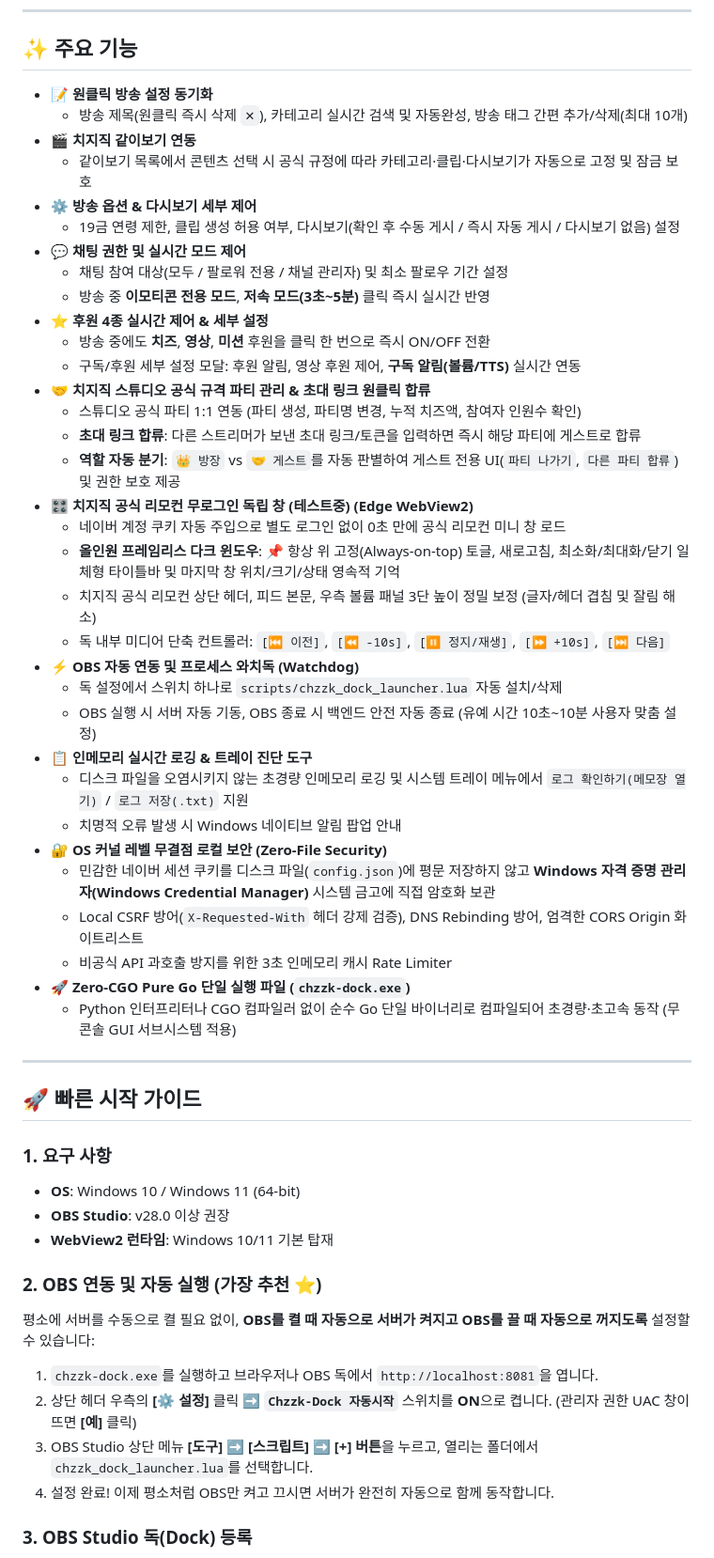
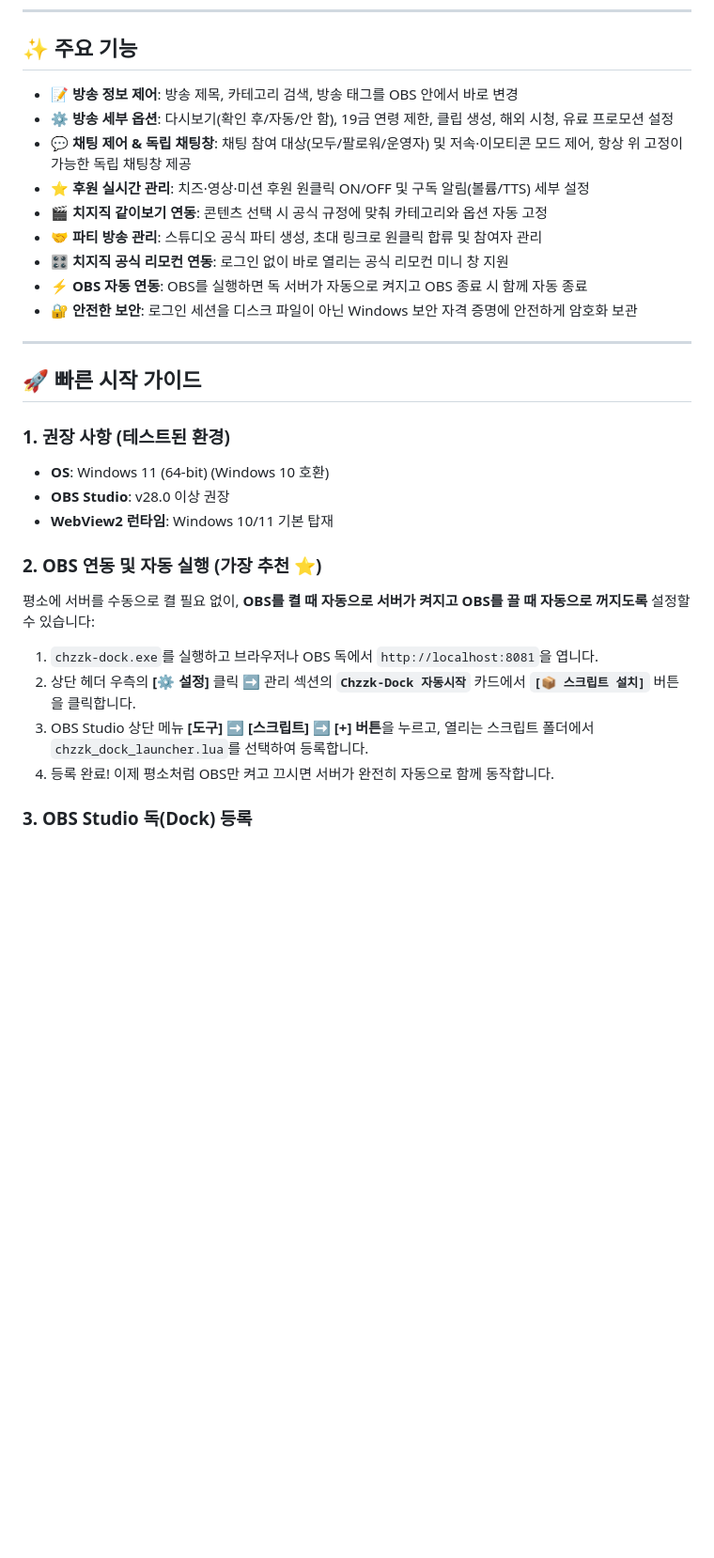
Before and after one commit to MK0522/chzzk-dock, a Markdown page: README.md, the part around the change printed below. Shown: that part at 94% size. GitHub-like rendering; blank space fills up the shorter version.

```diff
--- a/README.md
+++ b/README.md
@@ -13,55 +13,31 @@ OBS Studio 안에서 사용자 브라우저 독(`http://localhost:8081`)을 추
 
 ## ✨ 주요 기능
 
-- 📝 **원클릭 방송 설정 동기화**
-  - 방송 제목(원클릭 즉시 삭제 `✕`), 카테고리 실시간 검색 및 자동완성, 방송 태그 간편 추가/삭제(최대 10개)
-- 🎬 **치지직 같이보기 연동**
-  - 같이보기 목록에서 콘텐츠 선택 시 공식 규정에 따라 카테고리·클립·다시보기가 자동으로 고정 및 잠금 보호
-- ⚙️ **방송 옵션 & 다시보기 세부 제어**
-  - 19금 연령 제한, 클립 생성 허용 여부, 다시보기(확인 후 수동 게시 / 즉시 자동 게시 / 다시보기 없음) 설정
-- 💬 **채팅 권한 및 실시간 모드 제어**
-  - 채팅 참여 대상(모두 / 팔로워 전용 / 채널 관리자) 및 최소 팔로우 기간 설정
-  - 방송 중 **이모티콘 전용 모드**, **저속 모드(3초~5분)** 클릭 즉시 실시간 반영
-- ⭐ **후원 4종 실시간 제어 & 세부 설정**
-  - 방송 중에도 **치즈**, **영상**, **미션** 후원을 클릭 한 번으로 즉시 ON/OFF 전환
-  - 구독/후원 세부 설정 모달: 후원 알림, 영상 후원 제어, **구독 알림(볼륨/TTS)** 실시간 연동
-- 🤝 **치지직 스튜디오 공식 규격 파티 관리 & 초대 링크 원클릭 합류**
-  - 스튜디오 공식 파티 1:1 연동 (파티 생성, 파티명 변경, 누적 치즈액, 참여자 인원수 확인)
-  - **초대 링크 합류**: 다른 스트리머가 보낸 초대 링크/토큰을 입력하면 즉시 해당 파티에 게스트로 합류
-  - **역할 자동 분기**: `👑 방장` vs `🤝 게스트`를 자동 판별하여 게스트 전용 UI(`파티 나가기`, `다른 파티 합류`) 및 권한 보호 제공
-- 🎛️ **치지직 공식 리모컨 무로그인 독립 창 (테스트중) (Edge WebView2)**
-  - 네이버 계정 쿠키 자동 주입으로 별도 로그인 없이 0초 만에 공식 리모컨 미니 창 로드
-  - **올인원 프레임리스 다크 윈도우**: 📌 항상 위 고정(Always-on-top) 토글, 새로고침, 최소화/최대화/닫기 일체형 타이틀바 및 마지막 창 위치/크기/상태 영속적 기억
-  - 치지직 공식 리모컨 상단 헤더, 피드 본문, 우측 볼륨 패널 3단 높이 정밀 보정 (글자/헤더 겹침 및 잘림 해소)
-  - 독 내부 미디어 단축 컨트롤러: `[⏮️ 이전]`, `[⏪ -10s]`, `[⏸️ 정지/재생]`, `[⏩ +10s]`, `[⏭️ 다음]`
-- ⚡ **OBS 자동 연동 및 프로세스 와치독 (Watchdog)**
-  - 독 설정에서 스위치 하나로 `scripts/chzzk_dock_launcher.lua` 자동 설치/삭제
-  - OBS 실행 시 서버 자동 기동, OBS 종료 시 백엔드 안전 자동 종료 (유예 시간 10초~10분 사용자 맞춤 설정)
-- 📋 **인메모리 실시간 로깅 & 트레이 진단 도구**
-  - 디스크 파일을 오염시키지 않는 초경량 인메모리 로깅 및 시스템 트레이 메뉴에서 `로그 확인하기(메모장 열기)` / `로그 저장(.txt)` 지원
-  - 치명적 오류 발생 시 Windows 네이티브 알림 팝업 안내
-- 🔐 **OS 커널 레벨 무결점 로컬 보안 (Zero-File Security)**
-  - 민감한 네이버 세션 쿠키를 디스크 파일(`config.json`)에 평문 저장하지 않고 **Windows 자격 증명 관리자(Windows Credential Manager)** 시스템 금고에 직접 암호화 보관
-  - Local CSRF 방어(`X-Requested-With` 헤더 강제 검증), DNS Rebinding 방어, 엄격한 CORS Origin 화이트리스트
-  - 비공식 API 과호출 방지를 위한 3초 인메모리 캐시 Rate Limiter
-- 🚀 **Zero-CGO Pure Go 단일 실행 파일 (`chzzk-dock.exe`)**
-  - Python 인터프리터나 CGO 컴파일러 없이 순수 Go 단일 바이너리로 컴파일되어 초경량·초고속 동작 (무콘솔 GUI 서브시스템 적용)
+- 📝 **방송 정보 제어**: 방송 제목, 카테고리 검색, 방송 태그를 OBS 안에서 바로 변경
+- ⚙️ **방송 세부 옵션**: 다시보기(확인 후/자동/안 함), 19금 연령 제한, 클립 생성, 해외 시청, 유료 프로모션 설정
+- 💬 **채팅 제어 & 독립 채팅창**: 채팅 참여 대상(모두/팔로워/운영자) 및 저속·이모티콘 모드 제어, 항상 위 고정이 가능한 독립 채팅창 제공
+- ⭐ **후원 실시간 관리**: 치즈·영상·미션 후원 원클릭 ON/OFF 및 구독 알림(볼륨/TTS) 세부 설정
+- 🎬 **치지직 같이보기 연동**: 콘텐츠 선택 시 공식 규정에 맞춰 카테고리와 옵션 자동 고정
+- 🤝 **파티 방송 관리**: 스튜디오 공식 파티 생성, 초대 링크로 원클릭 합류 및 참여자 관리
+- 🎛️ **치지직 공식 리모컨 연동**: 로그인 없이 바로 열리는 공식 리모컨 미니 창 지원
+- ⚡ **OBS 자동 연동**: OBS를 실행하면 독 서버가 자동으로 켜지고 OBS 종료 시 함께 자동 종료
+- 🔐 **안전한 보안**: 로그인 세션을 디스크 파일이 아닌 Windows 보안 자격 증명에 안전하게 암호화 보관
 
 ---
 
 ## 🚀 빠른 시작 가이드
 
-### 1. 요구 사항
-- **OS**: Windows 10 / Windows 11 (64-bit)
+### 1. 권장 사항 (테스트된 환경)
+- **OS**: Windows 11 (64-bit) (Windows 10 호환)
 - **OBS Studio**: v28.0 이상 권장
 - **WebView2 런타임**: Windows 10/11 기본 탑재
 
 ### 2. OBS 연동 및 자동 실행 (가장 추천 ⭐️)
 평소에 서버를 수동으로 켤 필요 없이, **OBS를 켤 때 자동으로 서버가 켜지고 OBS를 끌 때 자동으로 꺼지도록** 설정할 수 있습니다:
 1. `chzzk-dock.exe`를 실행하고 브라우저나 OBS 독에서 `http://localhost:8081`을 엽니다.
-2. 상단 헤더 우측의 **[⚙️ 설정]** 클릭 ➡️ **`Chzzk-Dock 자동시작`** 스위치를 **ON**으로 켭니다. (관리자 권한 UAC 창이 뜨면 **[예]** 클릭)
-3. OBS Studio 상단 메뉴 **[도구] ➡️ [스크립트] ➡️ [+] 버튼**을 누르고, 열리는 폴더에서 `chzzk_dock_launcher.lua`를 선택합니다.
-4. 설정 완료! 이제 평소처럼 OBS만 켜고 끄시면 서버가 완전히 자동으로 함께 동작합니다.
+2. 상단 헤더 우측의 **[⚙️ 설정]** 클릭 ➡️ 관리 섹션의 **`Chzzk-Dock 자동시작`** 카드에서 **`[📦 스크립트 설치]`** 버튼을 클릭합니다.
+3. OBS Studio 상단 메뉴 **[도구] ➡️ [스크립트] ➡️ [+] 버튼**을 누르고, 열리는 스크립트 폴더에서 `chzzk_dock_launcher.lua`를 선택하여 등록합니다.
+4. 등록 완료! 이제 평소처럼 OBS만 켜고 끄시면 서버가 완전히 자동으로 함께 동작합니다.
 
 ### 3. OBS Studio 독(Dock) 등록
 1. OBS Studio 실행 ➡️ 상단 메뉴 **[독(Docks)]** ➡️ **[사용자 지정 브라우저 독...]** 클릭
```
Also changed, not shown: other parts of README.md (+8 -14 lines), RELEASE_NOTES.md (+50 -33 lines), docs/preview.png, 12 other files.
